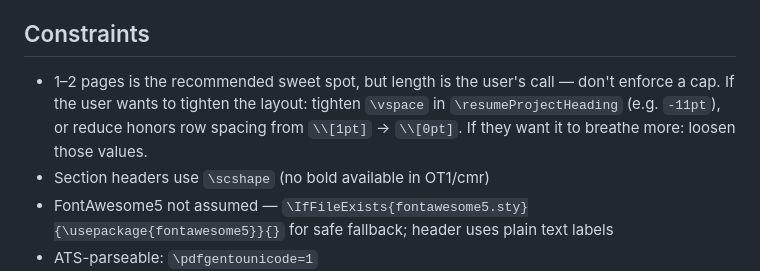
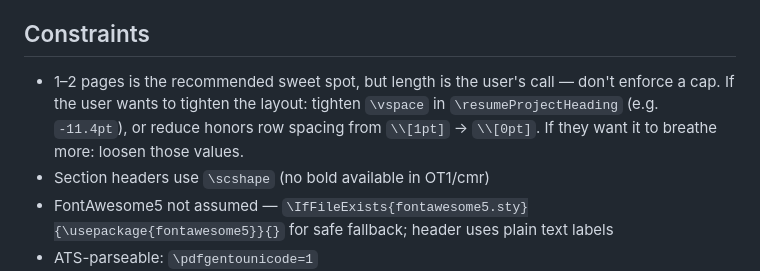
Before and after one commit to apoorvdarshan/rekisei, a Markdown page: AGENTS.md, the part around the change. Drawn GitHub-style.

Commit message:
Document tighter resume spacing

```diff
--- a/AGENTS.md
+++ b/AGENTS.md
@@ -37,7 +37,7 @@ Then `open resume.pdf` (macOS) / `xdg-open resume.pdf` (Linux) / `start resume.p
 - **Clickable project / open-source name**: wrap the name in `\href{URL}{}` inside the existing `\textbf{}` — e.g. `\textbf{\href{https://github.com/you/repo}{repo}}`. `hyperref` is loaded with `hidelinks`, so the text looks identical in the PDF but is clickable. Use repo (or live-site) URLs for projects, merged-PR URLs for open-source contributions — mirroring the links in the GitHub profile README. Keep every project and OSS name linked; if adding them in bulk, batch it — don't ask one-by-one.
 
 ## Constraints
-- 1–2 pages is the recommended sweet spot, but length is the user's call — don't enforce a cap. If the user wants to tighten the layout: tighten `\vspace` in `\resumeProjectHeading` (e.g. `-11pt`), or reduce honors row spacing from `\\[1pt]` → `\\[0pt]`. If they want it to breathe more: loosen those values.
+- 1–2 pages is the recommended sweet spot, but length is the user's call — don't enforce a cap. If the user wants to tighten the layout: tighten `\vspace` in `\resumeProjectHeading` (e.g. `-11.4pt`), or reduce honors row spacing from `\\[1pt]` → `\\[0pt]`. If they want it to breathe more: loosen those values.
 - Section headers use `\scshape` (no bold available in OT1/cmr)
 - FontAwesome5 not assumed — `\IfFileExists{fontawesome5.sty}{\usepackage{fontawesome5}}{}` for safe fallback; header uses plain text labels
 - ATS-parseable: `\pdfgentounicode=1`
```
Also changed, not shown: CLAUDE.md (+1 -1 lines).
